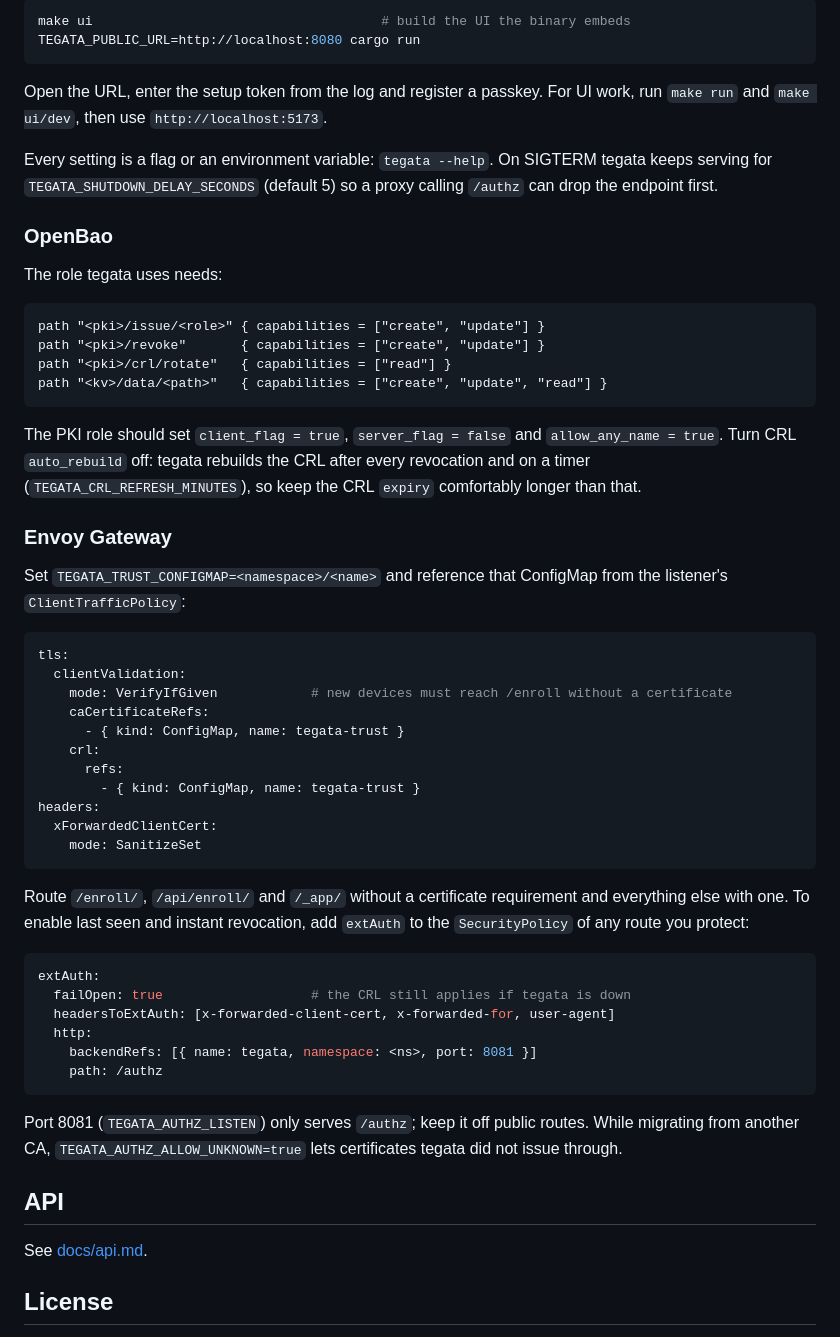
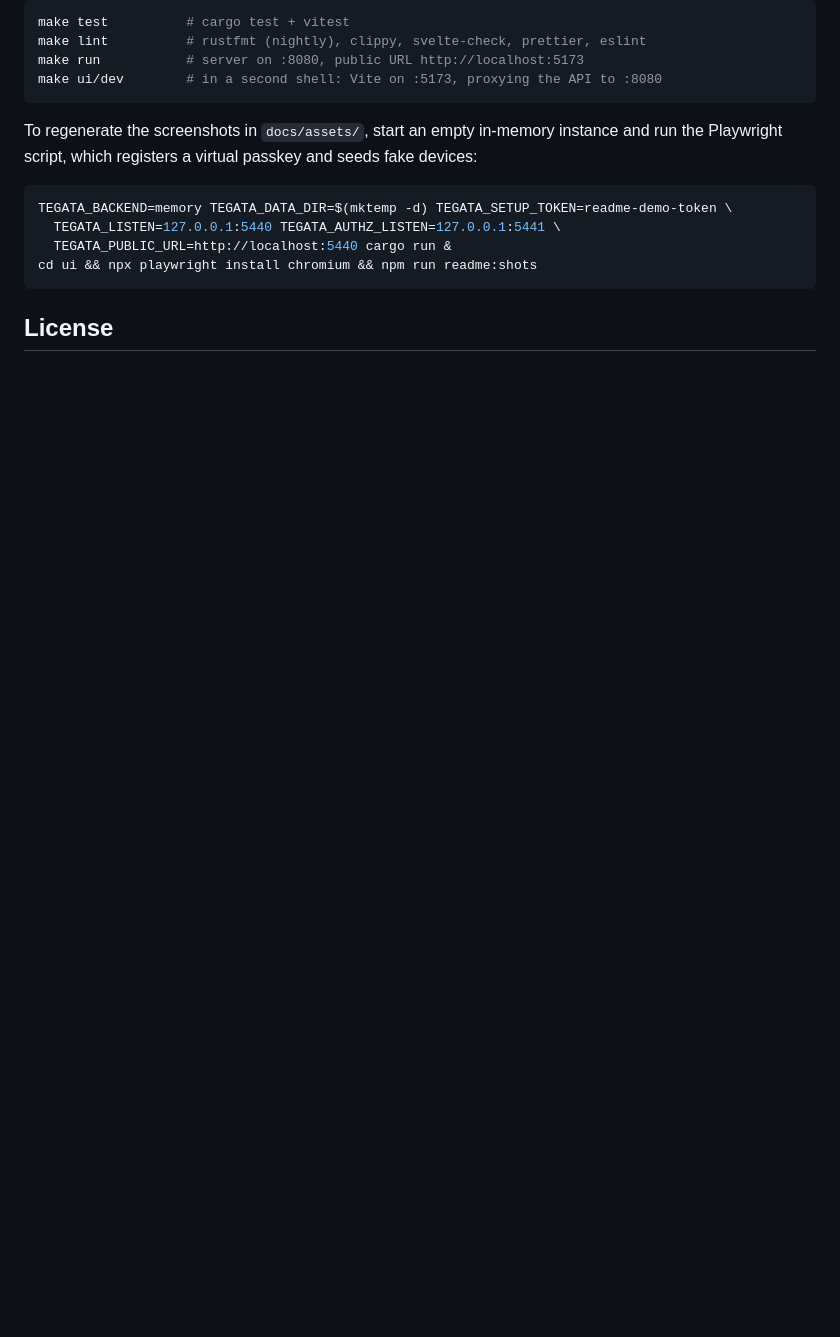
Before and after one commit to DorskFR/tegata, a Markdown page: README.md, the part around one of its changes. Rendered like a GitHub page; blank space fills up the shorter version.

````diff
--- a/README.md
+++ b/README.md
@@ -39,71 +127,20 @@ iOS, Android, macOS, Windows and Firefox keystore imports.
 
 ```sh
-make ui                                     # build the UI the binary embeds
-TEGATA_PUBLIC_URL=http://localhost:8080 cargo run
+make test          # cargo test + vitest
+make lint          # rustfmt (nightly), clippy, svelte-check, prettier, eslint
+make run           # server on :8080, public URL http://localhost:5173
+make ui/dev        # in a second shell: Vite on :5173, proxying the API to :8080
 ```
 
-Open the URL, enter the setup token from the log and register a passkey. For UI work,
-run `make run` and `make ui/dev`, then use `http://localhost:5173`.
+To regenerate the screenshots in `docs/assets/`, start an empty in-memory instance and run
+the Playwright script, which registers a virtual passkey and seeds fake devices:
 
-Every setting is a flag or an environment variable: `tegata --help`. On SIGTERM tegata
-keeps serving for `TEGATA_SHUTDOWN_DELAY_SECONDS` (default 5) so a proxy calling `/authz`
-can drop the endpoint first.
-
-### OpenBao
-
-The role tegata uses needs:
-
-```hcl
-path "<pki>/issue/<role>" { capabilities = ["create", "update"] }
-path "<pki>/revoke"       { capabilities = ["create", "update"] }
-path "<pki>/crl/rotate"   { capabilities = ["read"] }
-path "<kv>/data/<path>"   { capabilities = ["create", "update", "read"] }
+```sh
+TEGATA_BACKEND=memory TEGATA_DATA_DIR=$(mktemp -d) TEGATA_SETUP_TOKEN=readme-demo-token \
+  TEGATA_LISTEN=127.0.0.1:5440 TEGATA_AUTHZ_LISTEN=127.0.0.1:5441 \
+  TEGATA_PUBLIC_URL=http://localhost:5440 cargo run &
+cd ui && npx playwright install chromium && npm run readme:shots
 ```
-
-The PKI role should set `client_flag = true`, `server_flag = false` and
-`allow_any_name = true`. Turn CRL `auto_rebuild` off: tegata rebuilds the CRL after every
-revocation and on a timer (`TEGATA_CRL_REFRESH_MINUTES`), so keep the CRL `expiry`
-comfortably longer than that.
-
-### Envoy Gateway
-
-Set `TEGATA_TRUST_CONFIGMAP=<namespace>/<name>` and reference that ConfigMap from the
-listener's `ClientTrafficPolicy`:
-
-```yaml
-tls:
-  clientValidation:
-    mode: VerifyIfGiven            # new devices must reach /enroll without a certificate
-    caCertificateRefs:
-      - { kind: ConfigMap, name: tegata-trust }
-    crl:
-      refs:
-        - { kind: ConfigMap, name: tegata-trust }
-headers:
-  xForwardedClientCert:
-    mode: SanitizeSet
-```
-
-Route `/enroll/`, `/api/enroll/` and `/_app/` without a certificate requirement and
-everything else with one. To enable last seen and instant revocation, add `extAuth`
-to the `SecurityPolicy` of any route you protect:
-
-```yaml
-extAuth:
-  failOpen: true                   # the CRL still applies if tegata is down
-  headersToExtAuth: [x-forwarded-client-cert, x-forwarded-for, user-agent]
-  http:
-    backendRefs: [{ name: tegata, namespace: <ns>, port: 8081 }]
-    path: /authz
-```
-
-Port 8081 (`TEGATA_AUTHZ_LISTEN`) only serves `/authz`; keep it off public routes.
-While migrating from another CA, `TEGATA_AUTHZ_ALLOW_UNKNOWN=true` lets certificates
-tegata did not issue through.
-
-## API
-
-See [docs/api.md](docs/api.md).
 
 ## License
 
````
Also changed, not shown: other parts of README.md (+114 -26 lines), docs/configuration.md (added, +53 -0 lines), docs/deployment.md (added, +79 -0 lines), docs/assets/devices-dark.png (added), docs/assets/devices-light.png (added), docs/assets/enroll-dark.png (added), docs/assets/enroll-light.png (added), 3 other files.
